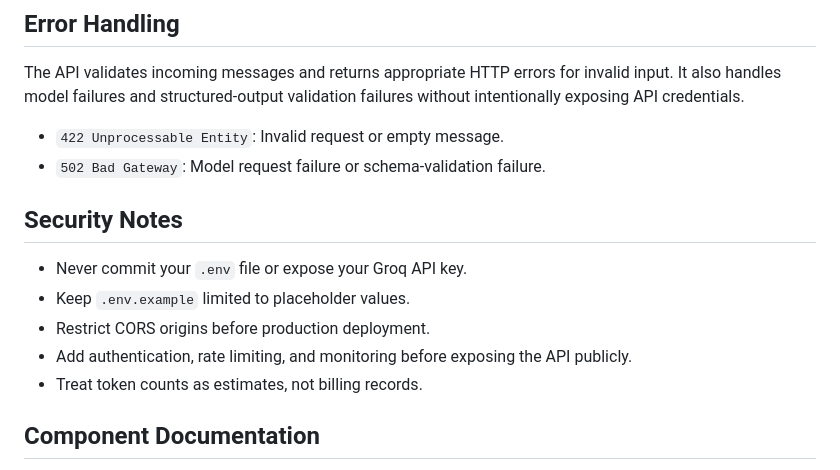
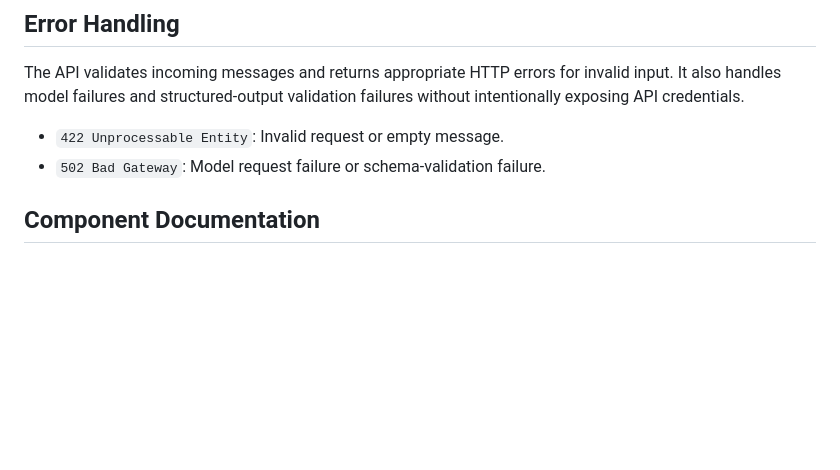
Before and after one commit to BanalaDinesh/Intent-Classifier, a Markdown page: README.md, the part around the change. GitHub-like rendering; blank space fills up the shorter version.

Commit message:
Remove security notes section from README
Removed security notes from the README file.

```diff
--- a/README.md
+++ b/README.md
@@ -231,13 +231,6 @@ The API validates incoming messages and returns appropriate HTTP errors for inva
 - `422 Unprocessable Entity`: Invalid request or empty message.
 - `502 Bad Gateway`: Model request failure or schema-validation failure.
 
-## Security Notes
-
-- Never commit your `.env` file or expose your Groq API key.
-- Keep `.env.example` limited to placeholder values.
-- Restrict CORS origins before production deployment.
-- Add authentication, rate limiting, and monitoring before exposing the API publicly.
-- Treat token counts as estimates, not billing records.
 
 ## Component Documentation
 
```
